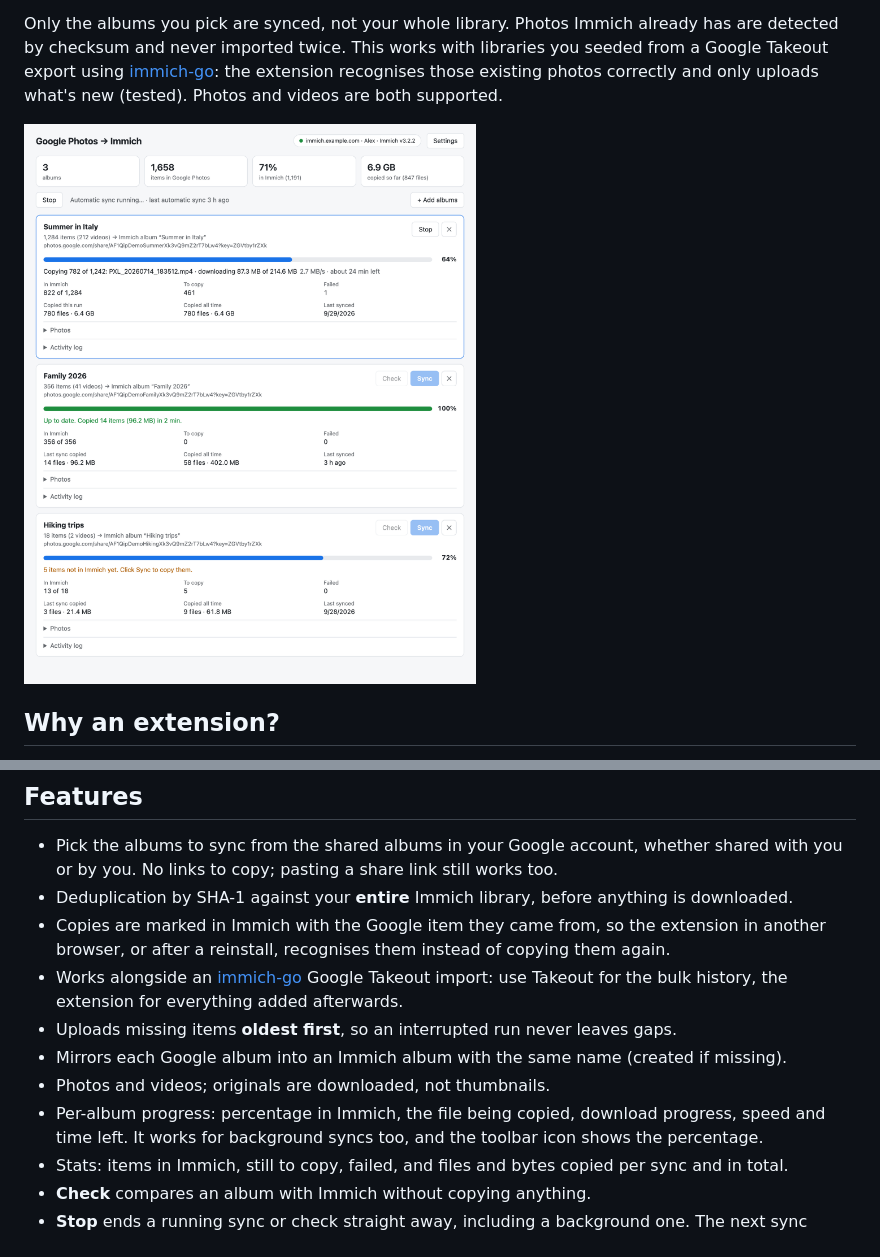
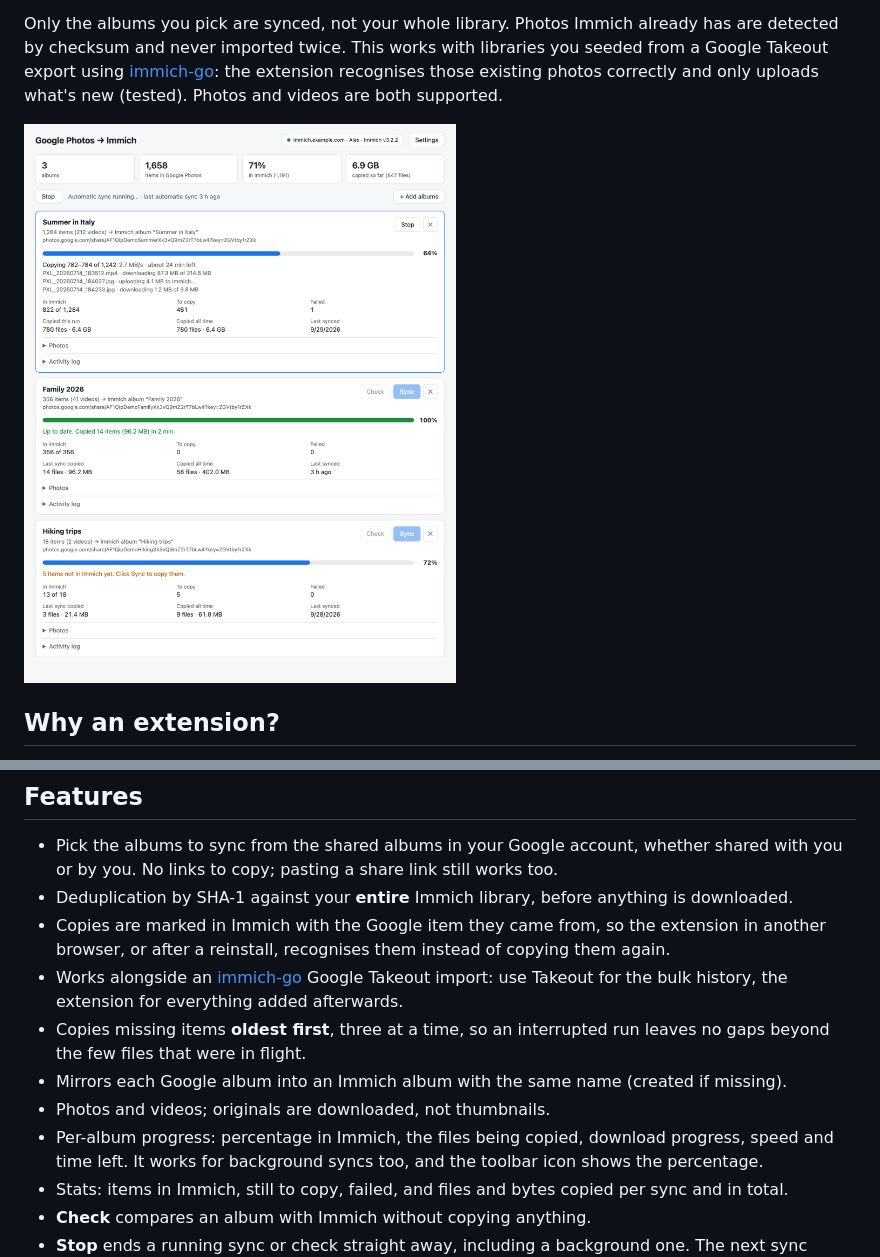
Before and after one commit to guntiss/sync-google-photos-to-immich, a Markdown page: README.md, 2 parts joined by grey strips. Drawn GitHub-style; pictures changed too: docs/screenshots/overview.png.

```diff
--- a/README.md
+++ b/README.md
@@ -34,10 +34,11 @@ videos are both supported.
   browser, or after a reinstall, recognises them instead of copying them again.
 - Works alongside an [immich-go](https://github.com/simulot/immich-go) Google Takeout import:
   use Takeout for the bulk history, the extension for everything added afterwards.
-- Uploads missing items **oldest first**, so an interrupted run never leaves gaps.
+- Copies missing items **oldest first**, three at a time, so an interrupted run leaves no gaps
+  beyond the few files that were in flight.
 - Mirrors each Google album into an Immich album with the same name (created if missing).
 - Photos and videos; originals are downloaded, not thumbnails.
-- Per-album progress: percentage in Immich, the file being copied, download progress,
+- Per-album progress: percentage in Immich, the files being copied, download progress,
   speed and time left. It works for background syncs too, and the toolbar icon shows the percentage.
 - Stats: items in Immich, still to copy, failed, and files and bytes copied per sync and in total.
 - **Check** compares an album with Immich without copying anything.
```
Also changed, not shown: 6 other files.
